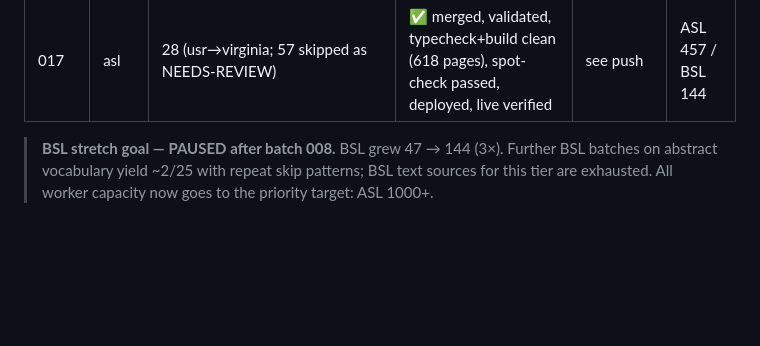
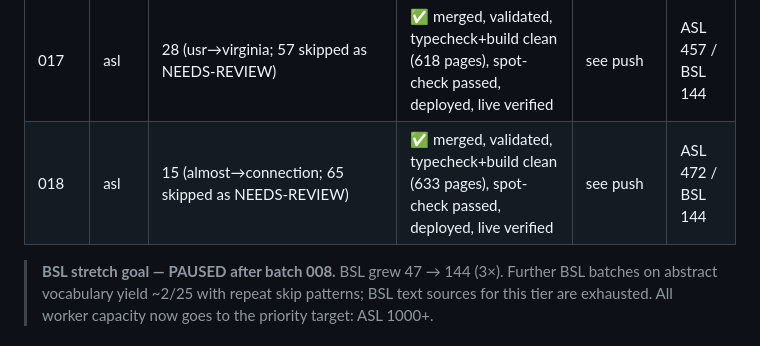
Before and after one commit to childygyan/signlanguage-translator, a Markdown page: docs/DICTIONARY-EXPANSION-PROGRESS.md, the part around the change. Rendered like a GitHub page; blank space fills up the shorter version.

Commit message:
Log batch 018 progress

```diff
--- a/docs/DICTIONARY-EXPANSION-PROGRESS.md
+++ b/docs/DICTIONARY-EXPANSION-PROGRESS.md
@@ -37,5 +37,6 @@
 | 015 | asl | 25 (various→base; 64 skipped as NEEDS-REVIEW) | ✅ merged, validated, typecheck+build clean (569 pages), spot-check passed, deployed, live verified | see push | ASL 408 / BSL 144 |
 | 016 | asl | 21 (near→certain; 68 skipped as NEEDS-REVIEW) | ✅ merged, validated, typecheck+build clean (590 pages), spot-check passed, deployed, live verified | see push | ASL 429 / BSL 144 |
 | 017 | asl | 28 (usr→virginia; 57 skipped as NEEDS-REVIEW) | ✅ merged, validated, typecheck+build clean (618 pages), spot-check passed, deployed, live verified | see push | ASL 457 / BSL 144 |
+| 018 | asl | 15 (almost→connection; 65 skipped as NEEDS-REVIEW) | ✅ merged, validated, typecheck+build clean (633 pages), spot-check passed, deployed, live verified | see push | ASL 472 / BSL 144 |
 
 > **BSL stretch goal — PAUSED after batch 008.** BSL grew 47 → 144 (3×). Further BSL batches on abstract vocabulary yield ~2/25 with repeat skip patterns; BSL text sources for this tier are exhausted. All worker capacity now goes to the priority target: ASL 1000+.
```
